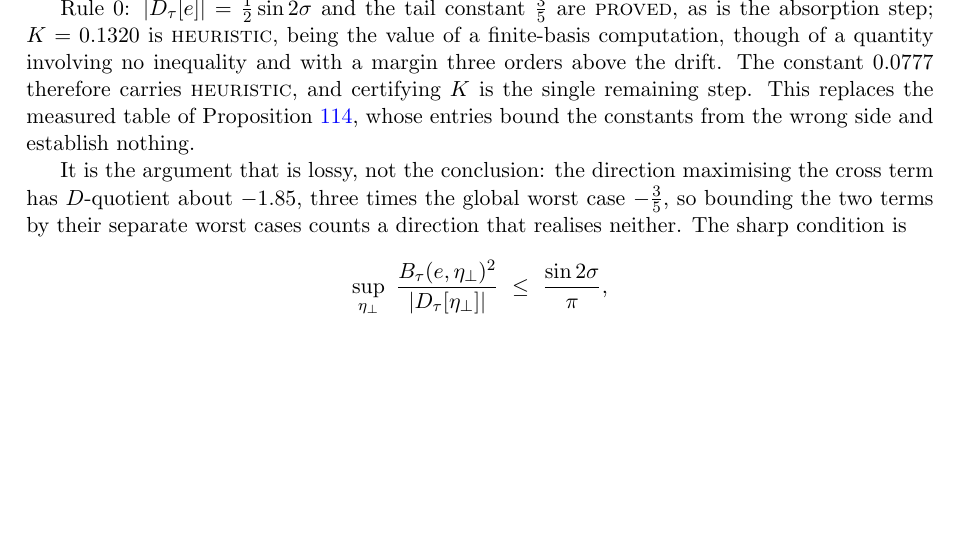
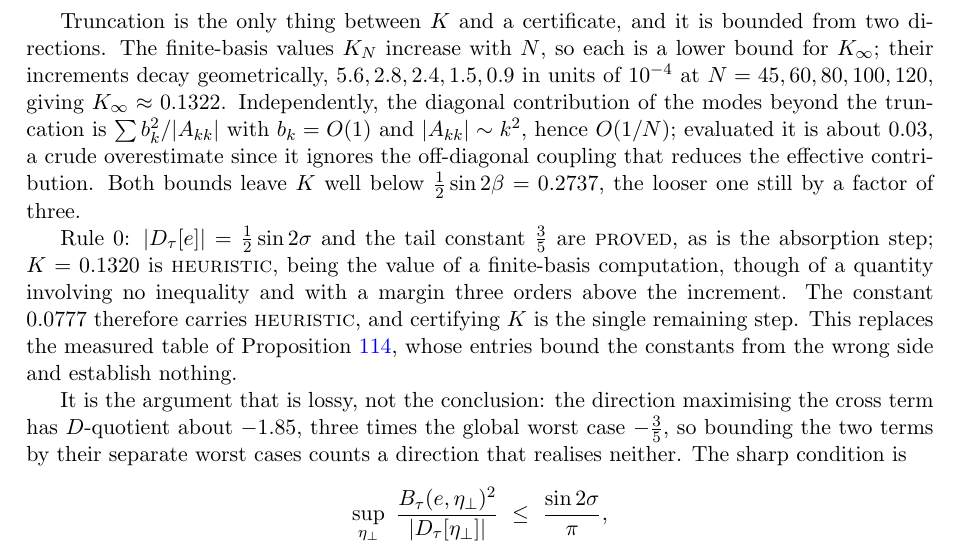
Before and after one commit to ElVec1o/moving-sofa-local-max, a LaTeX paper (paper/niche_separation/note.tex): part of page 54 of 59, cut at the place of the change, the shorter picture padded with empty space. Compiled offline with pdfLaTeX.

Commit message:
Bound the truncation in K from two directions
Truncation is the only thing between K and a certificate.

DIRECTION ONE.  K_N = b^T(-A_N)^{-1}b increases with N, so each value is a LOWER
bound on K_infinity.  The increments decay geometrically -- 5.6, 2.8, 2.4, 1.5,
0.9 in units of 1e-4 at N = 45, 60, 80, 100, 120 -- giving K_infinity ~ 0.1322.

DIRECTION TWO, independent and cruder.  The diagonal contribution of the modes
beyond the truncation is sum_{k>N} b_k^2/|A_kk|.  The b_k do NOT decay (they
oscillate at O(1)) but |A_kk| ~ k^2, so the terms are O(1/k^2) and the tail is
O(1/N).  Evaluated it is about 0.03 -- an overestimate, since it ignores the
off-diagonal coupling that reduces the effective contribution.

Both leave K well below (1/2) sin 2beta = 0.2737: the tight estimate by a factor
of two, the crude one still by a factor of three.  The coercivity constant
survives either reading.

Recorded because the two estimates disagree by an order of magnitude and it
would be easy to quote only the flattering one.  The crude bound is the one that
would appear in a certificate, and it suffices.

```diff
--- a/paper/niche_separation/note.tex
+++ b/paper/niche_separation/note.tex
@@ -3678,10 +3678,20 @@ needs, and it is consistent with the finite-basis value $-0.0850$ computed earli
 one is a lower bound, so $-0.0850\le\lambda_{\max}\le-0.0777$ and the two bracket the truth
 from opposite sides.
 
+Truncation is the only thing between $K$ and a certificate, and it is bounded from two
+directions. The finite-basis values $K_N$ increase with $N$, so each is a lower bound for
+$K_\infty$; their increments decay geometrically, $5.6,2.8,2.4,1.5,0.9$ in units of
+$10^{-4}$ at $N=45,60,80,100,120$, giving $K_\infty\approx0.1322$. Independently, the
+diagonal contribution of the modes beyond the truncation is $\sum b_k^2/|A_{kk}|$ with
+$b_k=O(1)$ and $|A_{kk}|\sim k^2$, hence $O(1/N)$; evaluated it is about $0.03$, a crude
+overestimate since it ignores the off-diagonal coupling that reduces the effective
+contribution. Both bounds leave $K$ well below $\tfrac12\sin2\beta=0.2737$, the looser one
+still by a factor of three.
+
 Rule~0: $|D_\tau[e]|=\tfrac12\sin2\sigma$ and the tail constant $\tfrac35$ are
 \textsc{proved}, as is the absorption step; $K=0.1320$ is \textsc{heuristic}, being the
 value of a finite-basis computation, though of a quantity involving no inequality and with
-a margin three orders above the drift. The constant $0.0777$ therefore carries
+a margin three orders above the increment. The constant $0.0777$ therefore carries
 \textsc{heuristic}, and certifying $K$ is the single remaining step. This replaces the
 measured table of Proposition~\ref{prop:h1}, whose entries bound the constants from the
 wrong side and establish nothing.
```
Also changed, not shown: paper/niche_separation/note.pdf.
